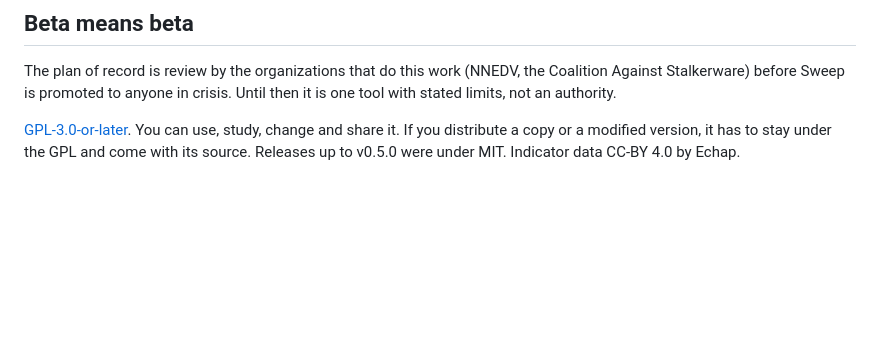
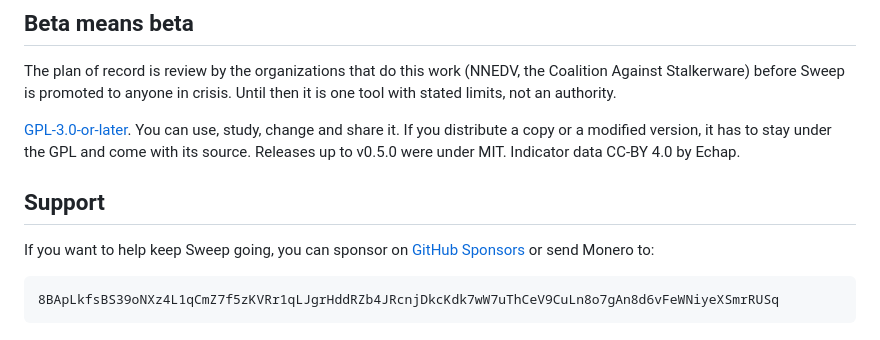
Before and after one commit to munzzyy/sweep, a Markdown page: README.md, the part around the change. Drawn GitHub-style; blank space fills up the shorter version.

Commit message:
Add a Monero address for support

````diff
--- a/README.md
+++ b/README.md
@@ -115,3 +115,11 @@ anyone in crisis. Until then it is one tool with stated limits, not an
 authority.
 
 [GPL-3.0-or-later](LICENSE). You can use, study, change and share it. If you distribute a copy or a modified version, it has to stay under the GPL and come with its source. Releases up to v0.5.0 were under MIT. Indicator data CC-BY 4.0 by Echap.
+
+## Support
+
+If you want to help keep Sweep going, you can sponsor on [GitHub Sponsors](https://github.com/sponsors/munzzyy) or send Monero to:
+
+```
+8BApLkfsBS39oNXz4L1qCmZ7f5zKVRr1qLJgrHddRZb4JRcnjDkcKdk7wW7uThCeV9CuLn8o7gAn8d6vFeWNiyeXSmrRUSq
+```
````
